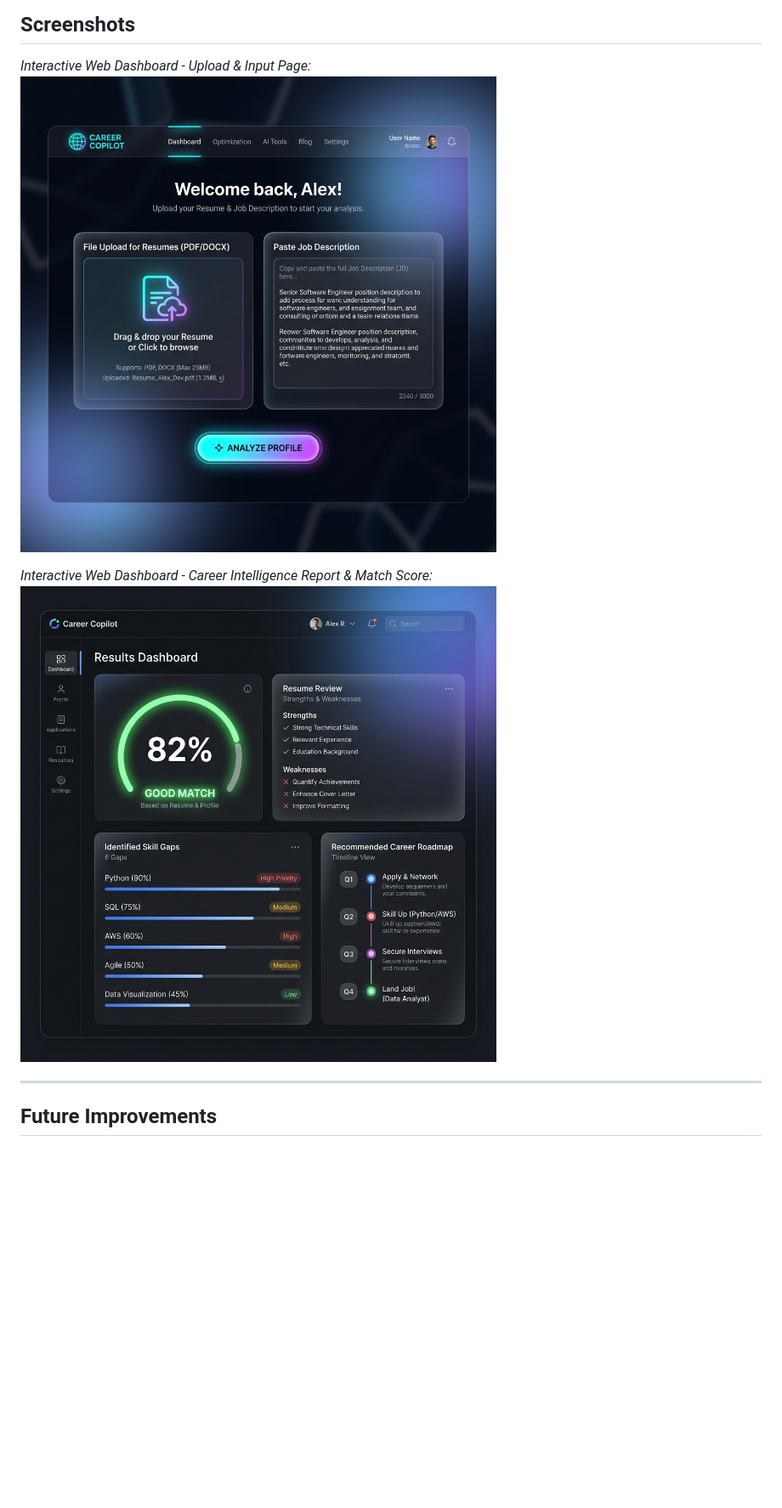
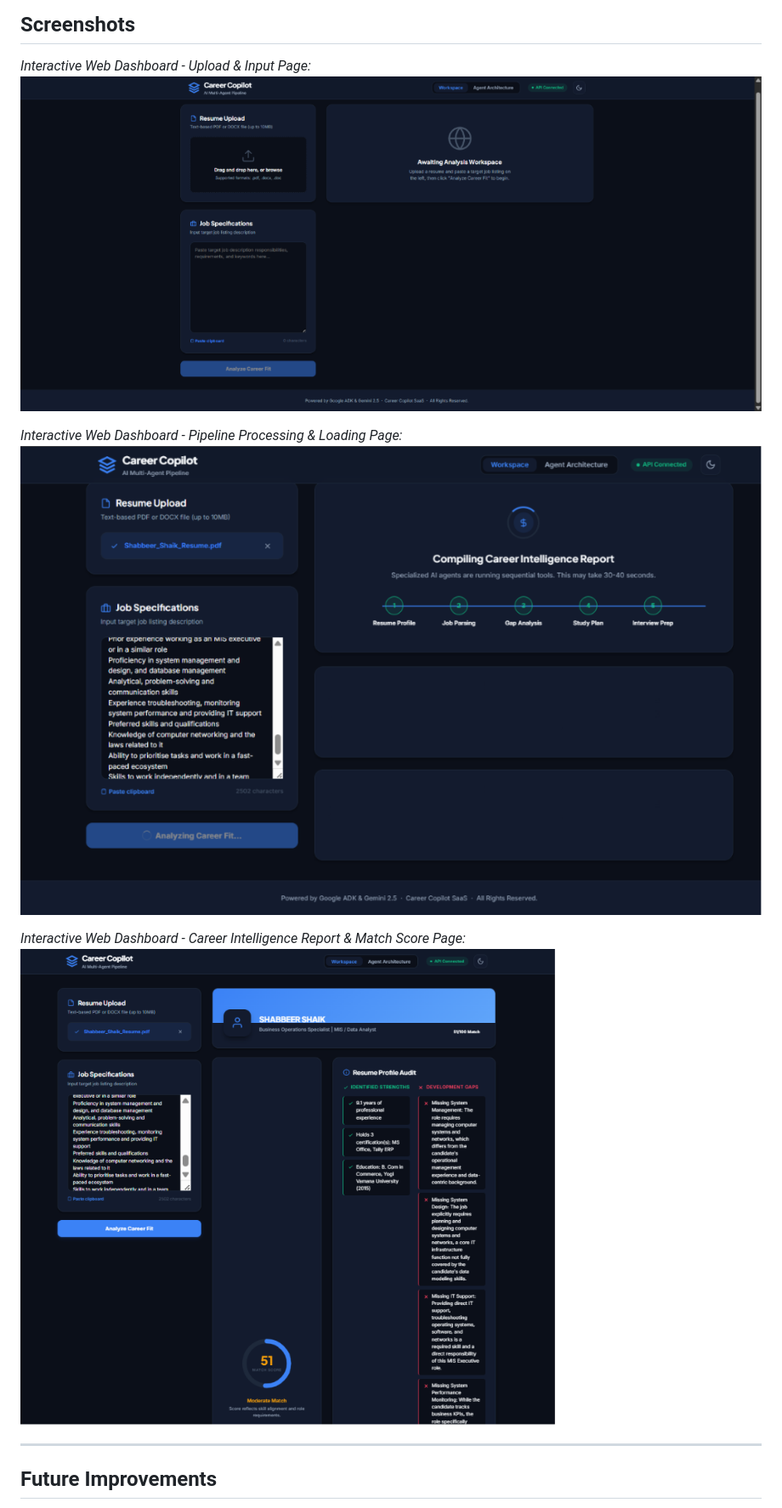
Before and after one commit to MrNasrulla15/Career-Copilot-AI-Agent, a Markdown page: README.md, the part around the change. Shown at 85% size. Drawn GitHub-style; pictures changed too: docs/assets/dashboard_home.png, docs/assets/dashboard_loading.png (added), docs/assets/dashboard_results.png; blank space fills up the shorter version.

Commit message:
docs: replace readme screenshots with premium dark theme dashboard screenshots

```diff
--- a/README.md
+++ b/README.md
@@ -211,7 +211,10 @@ gcloud run deploy career-copilot --source .
 *Interactive Web Dashboard - Upload & Input Page:*
 ![Dashboard Home](docs/assets/dashboard_home.png)
 
-*Interactive Web Dashboard - Career Intelligence Report & Match Score:*
+*Interactive Web Dashboard - Pipeline Processing & Loading Page:*
+![Dashboard Loading](docs/assets/dashboard_loading.png)
+
+*Interactive Web Dashboard - Career Intelligence Report & Match Score Page:*
 ![Dashboard Results](docs/assets/dashboard_results.png)
 
 ---
```
Also changed, not shown: docs/assets/Agent_Architecture_Home.png (added), docs/assets/Career_Copilot_Analysis.png (added), docs/assets/Dashboard_Report.png (added).
